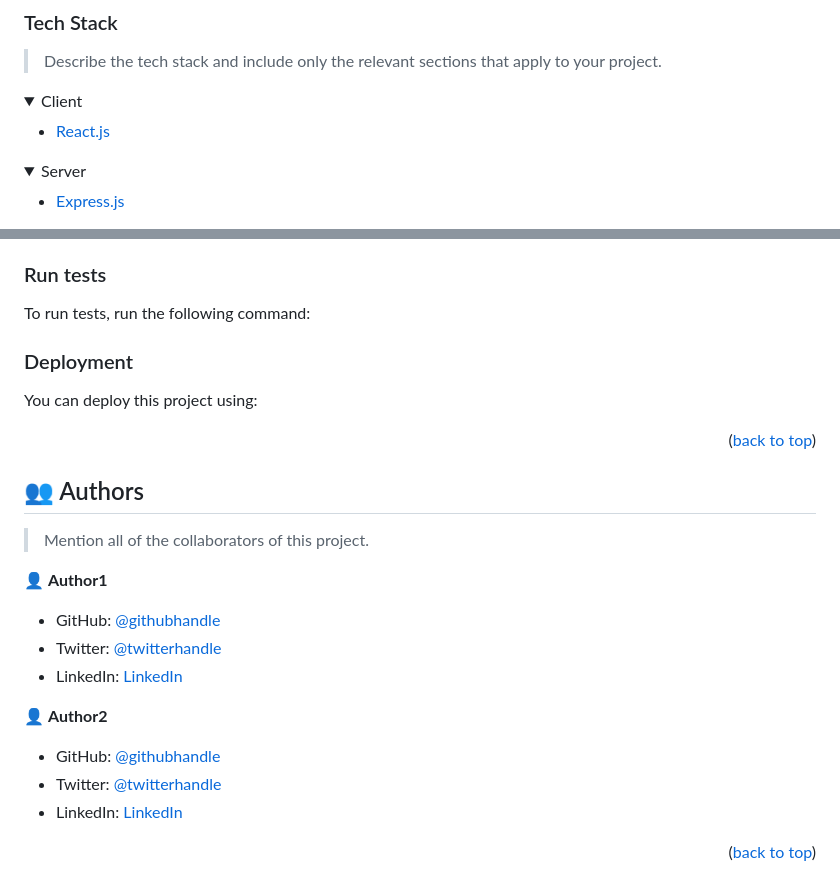
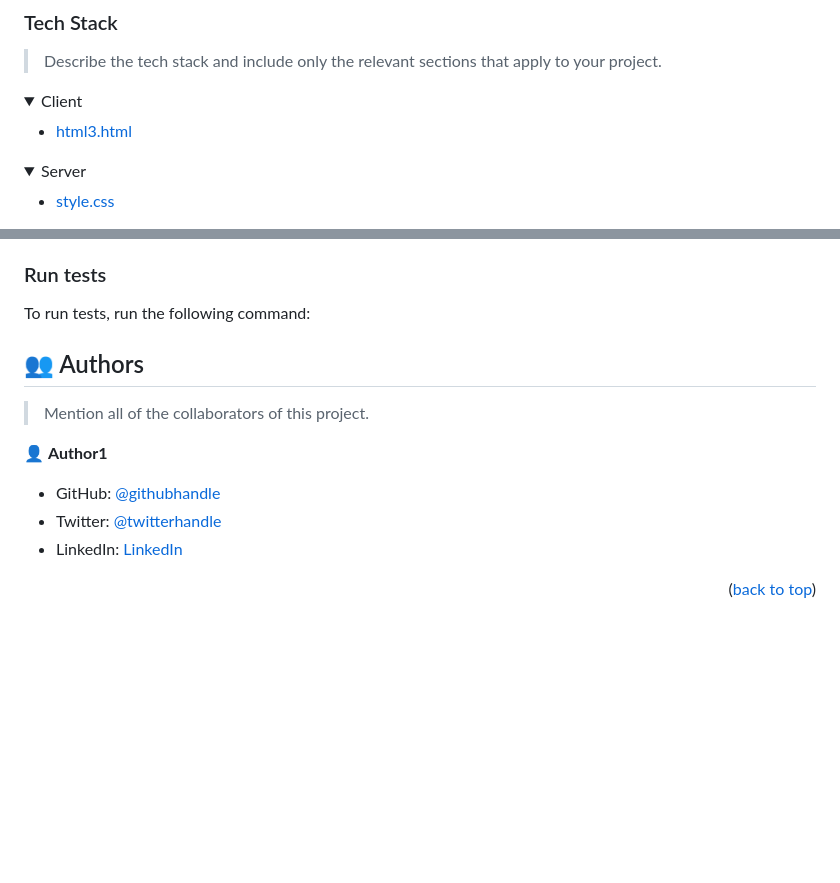
Before and after one commit to Cosmosha/Hello-Microverse, a Markdown page: README.md, 2 parts joined by grey strips. GitHub-like rendering; folded sections open; blank space fills up the shorter version.

````diff
--- a/README.md
+++ b/README.md
@@ -63,14 +59,14 @@ After you're finished please remove all the comments and instructions!
 <details>
   <summary>Client</summary>
   <ul>
-    <li><a href="https://reactjs.org/">React.js</a></li>
+    <li><a href="https://html3.org/">html3.html</a></li>
   </ul>
 </details>
 
 <details>
   <summary>Server</summary>
   <ul>
-    <li><a href="https://expressjs.com/">Express.js</a></li>
+    <li><a href="https://css.com/">style.css</a></li>
   </ul>
 </details>
 
@@ -173,19 +142,6 @@ Example command:
 ```
 --->
 
-### Deployment
-
-You can deploy this project using:
-
-<!--
-Example:
-
-```sh
-
-```
- -->
-
-<p align="right">(<a href="#readme-top">back to top</a>)</p>
 
 <!-- AUTHORS -->
 
@@ -201,9 +157,5 @@ Example:
 
-👤 **Author2**
 
-- GitHub: [@githubhandle](https://github.com/githubhandle)
-- Twitter: [@twitterhandle](https://twitter.com/twitterhandle)
-- LinkedIn: [LinkedIn](https://linkedin.com/in/linkedinhandle)
 
 <p align="right">(<a href="#readme-top">back to top</a>)</p>
 
````
Also changed, not shown: other parts of README.md (+3 -64 lines).
